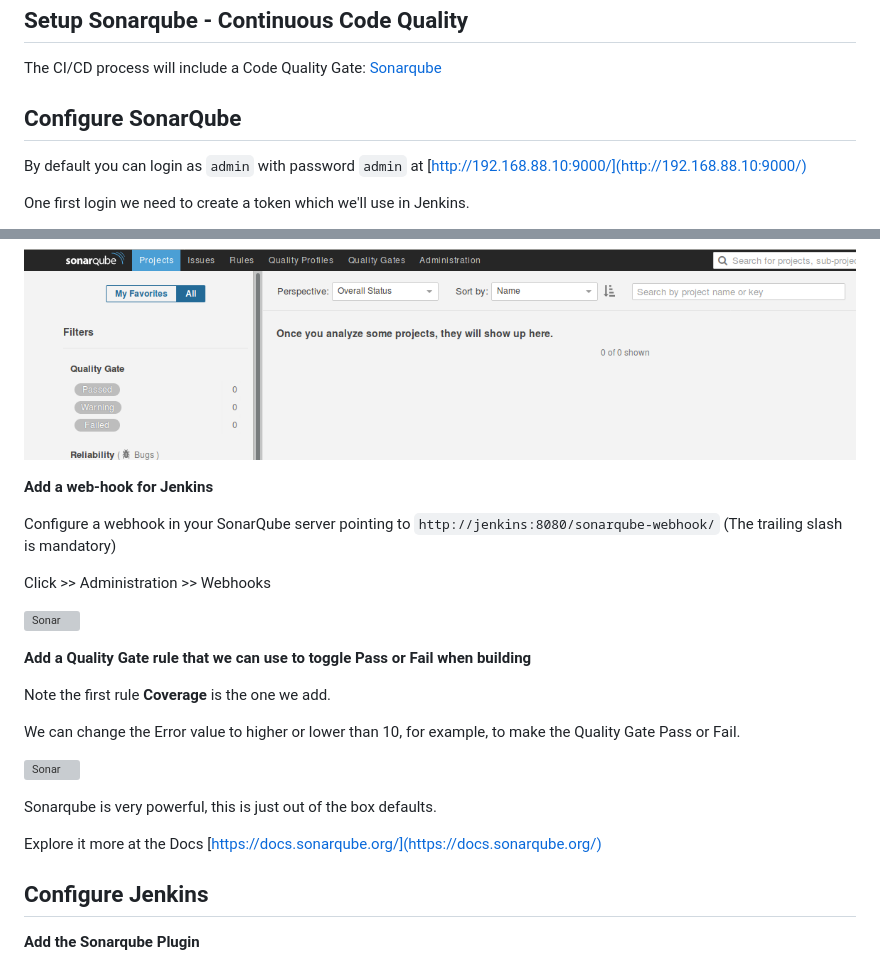
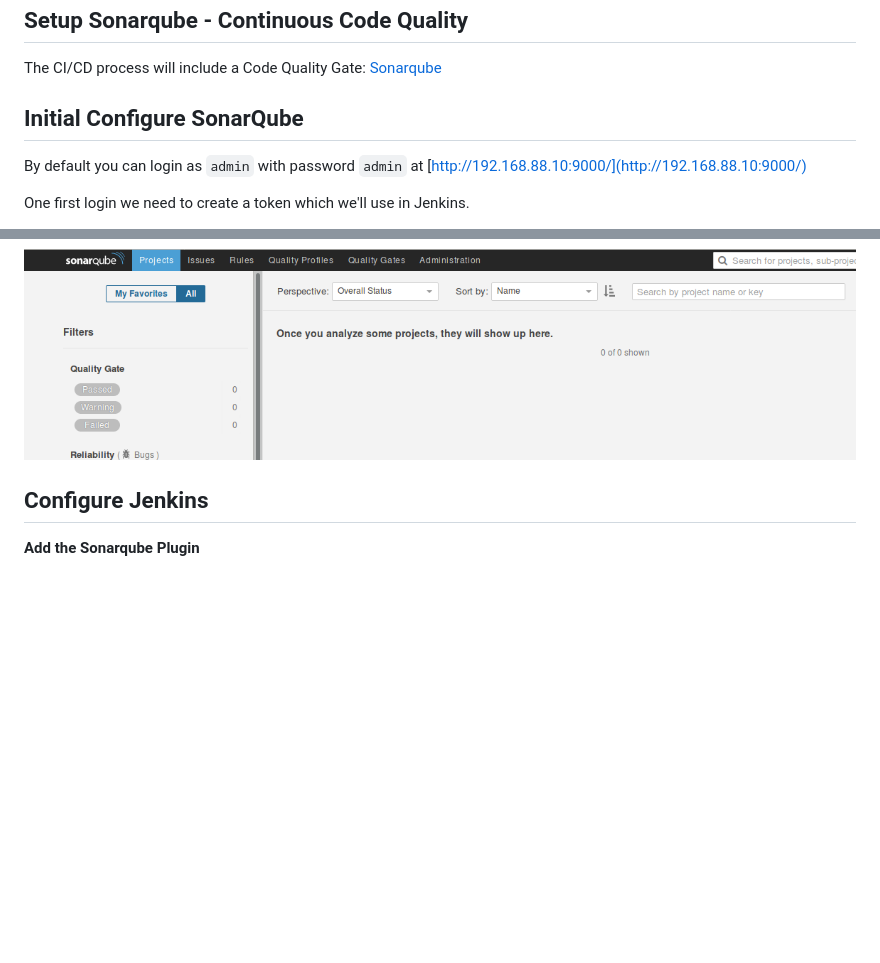
Before and after one commit to viseo-asia/docker-enterprise-edition-2.0-demo, a Markdown page: install_continuous_code_quality.md, 2 parts joined by grey strips. Drawn GitHub-style; blank space fills up the shorter version; grey boxes are pictures that could not be loaded.

```diff
--- a/install_continuous_code_quality.md
+++ b/install_continuous_code_quality.md
@@ -2,7 +2,7 @@
 
 The CI/CD process will include a Code Quality Gate: [Sonarqube](https://www.sonarqube.org/)
 
-## Configure SonarQube
+## Initial Configure SonarQube
 
 By default you can login as `admin` with password `admin` at [http://192.168.88.10:9000/](http://192.168.88.10:9000/)
 
@@ -26,26 +26,6 @@ Click continue, then skip tutorial, should be at an empty dashboard.
 
 ![Sonarqube](images/sonarqube-dashboard.png)
 
-**Add a web-hook for Jenkins**
-
-Configure a webhook in your SonarQube server pointing to `http://jenkins:8080/sonarqube-webhook/` (The trailing slash is mandatory)
-
-Click >> Administration >> Webhooks
-
-![Sonar](images/sonarqube-config-3.png)
-
-**Add a Quality Gate rule that we can use to toggle Pass or Fail when building**
-
-Note the first rule **Coverage** is the one we add.
-
-We can change the Error value to higher or lower than 10, for example, to make the Quality Gate Pass or Fail.
-
-![Sonar](images/sonarqube-config-4.png)
-
-Sonarqube is very powerful, this is just out of the box defaults.
-
-Explore it more at the Docs [https://docs.sonarqube.org/](https://docs.sonarqube.org/)
-
 ## Configure Jenkins
 
 **Add the Sonarqube Plugin**
```
Also changed, not shown: other parts of install_continuous_code_quality.md (+40 -0 lines), images/sonarqube-hosts.png (added), images/sonarqube-line-coverage-rule.png (added), 1 other file.
